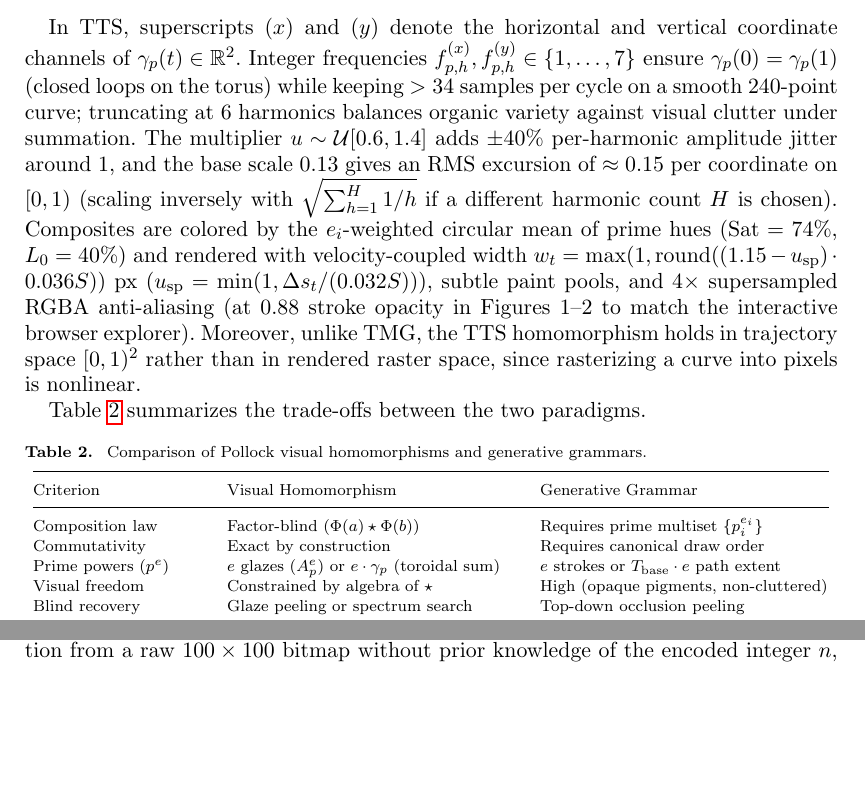
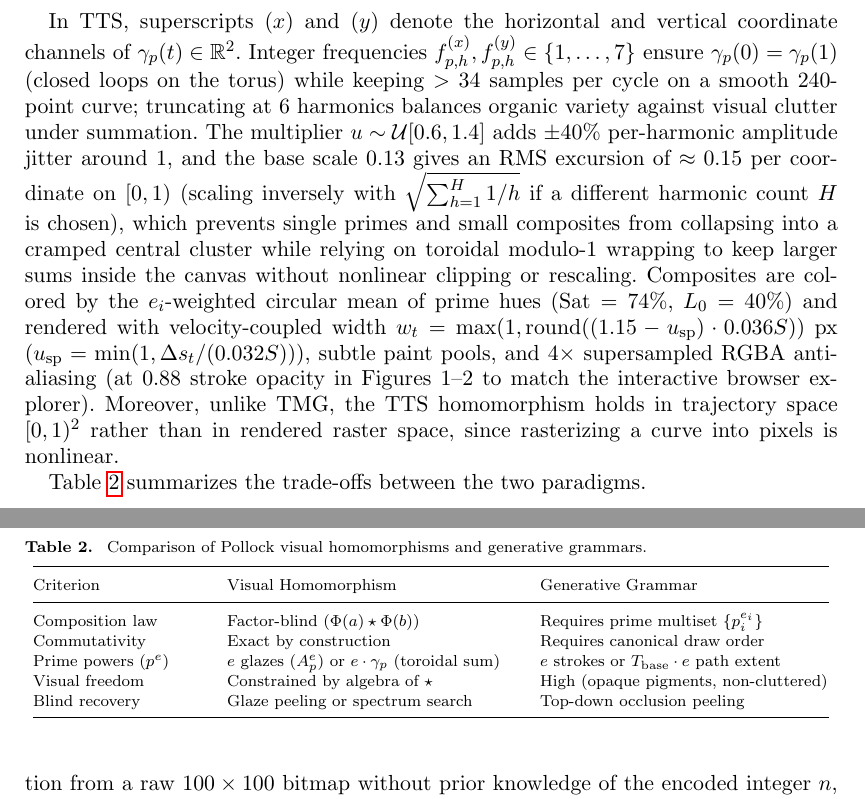
Before and after one commit to leolca/prime_visual_algebra, a LaTeX document (paper/main.tex): two parts of pages 6 and 7 of 14, joined at a grey line, cut so that both start at the same text, the shorter picture padded with empty space. Compiled offline with pdfLaTeX.

Commit message:
Explain TTS amplitude vs toroidal wrapping compromise in Section 3.2

```diff
--- a/paper/main.tex
+++ b/paper/main.tex
@@ -132,7 +132,7 @@ summed over harmonic index $h \in \{1, \dots, 6\}$, with independent integer fre
 \end{equation}
 on the flat $2$-torus \citep{munkres2000topology} gives an exact commutative monoid homomorphism $\gamma_{a\cdot b} \equiv \gamma_a + \gamma_b \pmod{1}$ in \emph{trajectory space} for all $a, b \in \mathbb{N}_{>0}$ (Figure~\ref{fig:hom}, bottom).
 \end{proposition}
-In TTS, superscripts $(x)$ and $(y)$ denote the horizontal and vertical coordinate channels of $\gamma_p(t) \in \mathbb{R}^2$. Integer frequencies $f_{p,h}^{(x)}, f_{p,h}^{(y)} \in \{1, \dots, 7\}$ ensure $\gamma_p(0) = \gamma_p(1)$ (closed loops on the torus) while keeping $>34$ samples per cycle on a smooth $240$-point curve; truncating at $6$ harmonics balances organic variety against visual clutter under summation. The multiplier $u \sim \mathcal{U}[0.6, 1.4]$ adds $\pm 40\%$ per-harmonic amplitude jitter around $1$, and the base scale $0.13$ gives an RMS excursion of $\approx 0.15$ per coordinate on $[0, 1)$ (scaling inversely with $\sqrt{\sum_{h=1}^{H} 1/h}$ if a different harmonic count $H$ is chosen). Composites are colored by the $e_i$-weighted circular mean of prime hues ($\mathrm{Sat}=74\%$, $L_0=40\%$) and rendered with velocity-coupled width $w_t = \max(1, \operatorname{round}((1.15 - u_{\mathrm{sp}}) \cdot 0.036S))$~px ($u_{\mathrm{sp}} = \min(1, \Delta s_t / (0.032S))$), subtle paint pools, and $4\times$ supersampled RGBA anti-aliasing (at $0.88$ stroke opacity in Figures~1--2 to match the interactive browser explorer). Moreover, unlike TMG, the TTS homomorphism holds in trajectory space $[0, 1)^2$ rather than in rendered raster space, since rasterizing a curve into pixels is nonlinear.
+In TTS, superscripts $(x)$ and $(y)$ denote the horizontal and vertical coordinate channels of $\gamma_p(t) \in \mathbb{R}^2$. Integer frequencies $f_{p,h}^{(x)}, f_{p,h}^{(y)} \in \{1, \dots, 7\}$ ensure $\gamma_p(0) = \gamma_p(1)$ (closed loops on the torus) while keeping $>34$ samples per cycle on a smooth $240$-point curve; truncating at $6$ harmonics balances organic variety against visual clutter under summation. The multiplier $u \sim \mathcal{U}[0.6, 1.4]$ adds $\pm 40\%$ per-harmonic amplitude jitter around $1$, and the base scale $0.13$ gives an RMS excursion of $\approx 0.15$ per coordinate on $[0, 1)$ (scaling inversely with $\sqrt{\sum_{h=1}^{H} 1/h}$ if a different harmonic count $H$ is chosen), which prevents single primes and small composites from collapsing into a cramped central cluster while relying on toroidal modulo-$1$ wrapping to keep larger sums inside the canvas without nonlinear clipping or rescaling. Composites are colored by the $e_i$-weighted circular mean of prime hues ($\mathrm{Sat}=74\%$, $L_0=40\%$) and rendered with velocity-coupled width $w_t = \max(1, \operatorname{round}((1.15 - u_{\mathrm{sp}}) \cdot 0.036S))$~px ($u_{\mathrm{sp}} = \min(1, \Delta s_t / (0.032S))$), subtle paint pools, and $4\times$ supersampled RGBA anti-aliasing (at $0.88$ stroke opacity in Figures~1--2 to match the interactive browser explorer). Moreover, unlike TMG, the TTS homomorphism holds in trajectory space $[0, 1)^2$ rather than in rendered raster space, since rasterizing a curve into pixels is nonlinear.
 
 \begin{figure}[t]
   \centering
```
Also changed, not shown: 1 other file.
